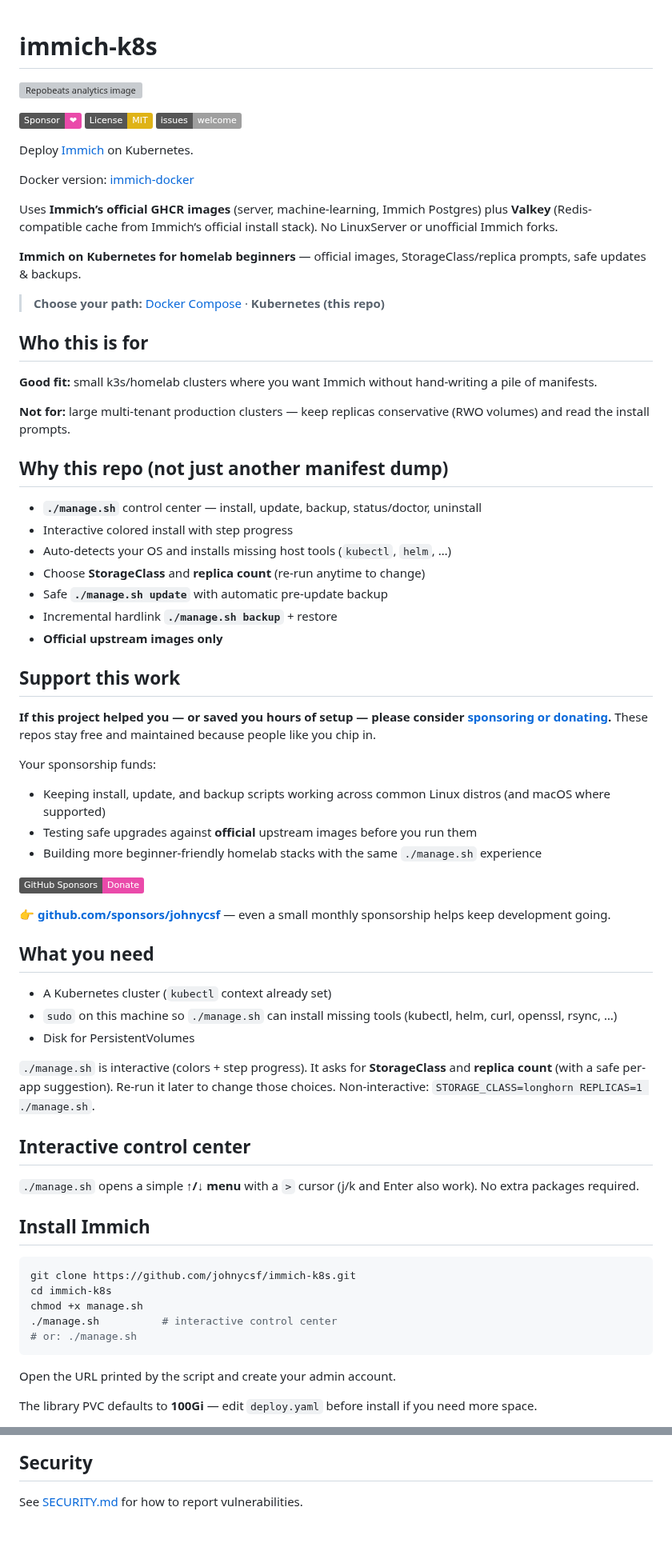
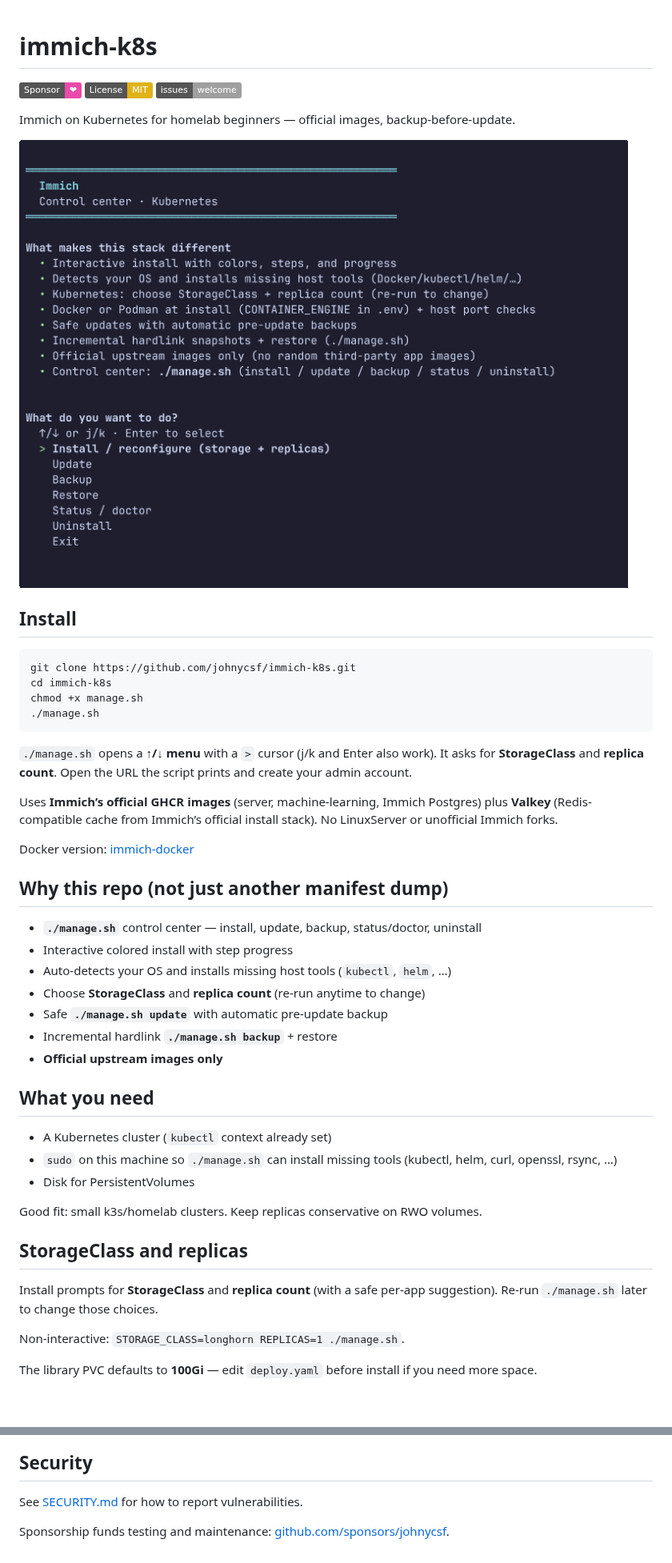
Before and after one commit to johnycsf/immich-k8s, a Markdown page: README.md, 2 parts joined by grey strips. Shown at 80% size. Rendered like a GitHub page; pictures changed too: docs/manage-demo.gif (added); badges without logos; blank space fills up the shorter version; grey boxes are pictures that could not be loaded.

Commit message:
docs: conversion README with real manage.sh demo GIF (#21)
Lead with a one-line pitch and a looping GIF of the real Kubernetes
control-center menu. Cut the mid-page Sponsors block to a header badge
plus one closing line, and drop Repobeats from the top.

Co-authored-by: Cursor Agent <cursoragent@cursor.com>
Co-authored-by: Johny Ferreira <johnycsf@users.noreply.github.com>

````diff
--- a/README.md
+++ b/README.md
@@ -1,26 +1,27 @@
 # immich-k8s
-
-![Repobeats analytics image](https://repobeats.axiom.co/api/embed/5f30bdb914c6fd7b0af52c0e46864ee86df199ee.svg "Repobeats analytics image")
 
 [![Sponsor](https://img.shields.io/badge/Sponsor-%E2%9D%A4-ea4aaa?logo=githubsponsors&logoColor=white)](https://github.com/sponsors/johnycsf)
 [![License: MIT](https://img.shields.io/badge/License-MIT-yellow.svg)](LICENSE)
 [![Issues](https://img.shields.io/badge/issues-welcome-lightgrey.svg)](../../issues/new/choose)
 
-Deploy [Immich](https://immich.app/) on Kubernetes.
+Immich on Kubernetes for homelab beginners — official images, backup-before-update.
 
-Docker version: [immich-docker](https://github.com/johnycsf/immich-docker)
+![`./manage.sh` control center](docs/manage-demo.gif)
+
+## Install
+
+```bash
+git clone https://github.com/johnycsf/immich-k8s.git
+cd immich-k8s
+chmod +x manage.sh
+./manage.sh
+```
+
+`./manage.sh` opens a **↑/↓ menu** with a `>` cursor (j/k and Enter also work). It asks for **StorageClass** and **replica count**. Open the URL the script prints and create your admin account.
 
 Uses **Immich’s official GHCR images** (server, machine-learning, Immich Postgres) plus **Valkey** (Redis-compatible cache from Immich’s official install stack). No LinuxServer or unofficial Immich forks.
 
-**Immich on Kubernetes for homelab beginners** — official images, StorageClass/replica prompts, safe updates & backups.
-
-> **Choose your path:** [Docker Compose](https://github.com/johnycsf/immich-docker) · **Kubernetes (this repo)**
-
-## Who this is for
-
-**Good fit:** small k3s/homelab clusters where you want Immich without hand-writing a pile of manifests.
-
-**Not for:** large multi-tenant production clusters — keep replicas conservative (RWO volumes) and read the install prompts.
+Docker version: [immich-docker](https://github.com/johnycsf/immich-docker)
 
 ## Why this repo (not just another manifest dump)
 
@@ -32,43 +33,19 @@ Uses **Immich’s official GHCR images** (server, machine-learning, Immich Postg
 - Incremental hardlink **`./manage.sh backup`** + restore
 - **Official upstream images only**
 
-## Support this work
-
-**If this project helped you — or saved you hours of setup — please consider [sponsoring or donating](https://github.com/sponsors/johnycsf).** These repos stay free and maintained because people like you chip in.
-
-Your sponsorship funds:
-
-- Keeping install, update, and backup scripts working across common Linux distros (and macOS where supported)
-- Testing safe upgrades against **official** upstream images before you run them
-- Building more beginner-friendly homelab stacks with the same `./manage.sh` experience
-
-[![Sponsor johnycsf](https://img.shields.io/badge/GitHub%20Sponsors-Donate-ea4aaa?logo=githubsponsors&logoColor=white)](https://github.com/sponsors/johnycsf)
-
-👉 **[github.com/sponsors/johnycsf](https://github.com/sponsors/johnycsf)** — even a small monthly sponsorship helps keep development going.
-
 ## What you need
 
 - A Kubernetes cluster (`kubectl` context already set)
 - `sudo` on this machine so `./manage.sh` can install missing tools (kubectl, helm, curl, openssl, rsync, …)
 - Disk for PersistentVolumes
 
-`./manage.sh` is interactive (colors + step progress). It asks for **StorageClass** and **replica count** (with a safe per-app suggestion). Re-run it later to change those choices. Non-interactive: `STORAGE_CLASS=longhorn REPLICAS=1 ./manage.sh`.
+Good fit: small k3s/homelab clusters. Keep replicas conservative on RWO volumes.
 
-## Interactive control center
+## StorageClass and replicas
 
-`./manage.sh` opens a simple **↑/↓ menu** with a `>` cursor (j/k and Enter also work). No extra packages required.
+Install prompts for **StorageClass** and **replica count** (with a safe per-app suggestion). Re-run `./manage.sh` later to change those choices.
 
-## Install Immich
-
-```bash
-git clone https://github.com/johnycsf/immich-k8s.git
-cd immich-k8s
-chmod +x manage.sh
-./manage.sh          # interactive control center
-# or: ./manage.sh
-```
-
-Open the URL printed by the script and create your admin account.
+Non-interactive: `STORAGE_CLASS=longhorn REPLICAS=1 ./manage.sh`.
 
 The library PVC defaults to **100Gi** — edit `deploy.yaml` before install if you need more space.
 
@@ -136,3 +114,5 @@ Local snapshots stay as incremental hardlink trees (fast rollback). Optionally c
 ## Security
 
 See [SECURITY.md](SECURITY.md) for how to report vulnerabilities.
+
+Sponsorship funds testing and maintenance: [github.com/sponsors/johnycsf](https://github.com/sponsors/johnycsf).
````
Also changed, not shown: other parts of README.md (+33 -32 lines), CHANGELOG.md (+2 -0 lines).
